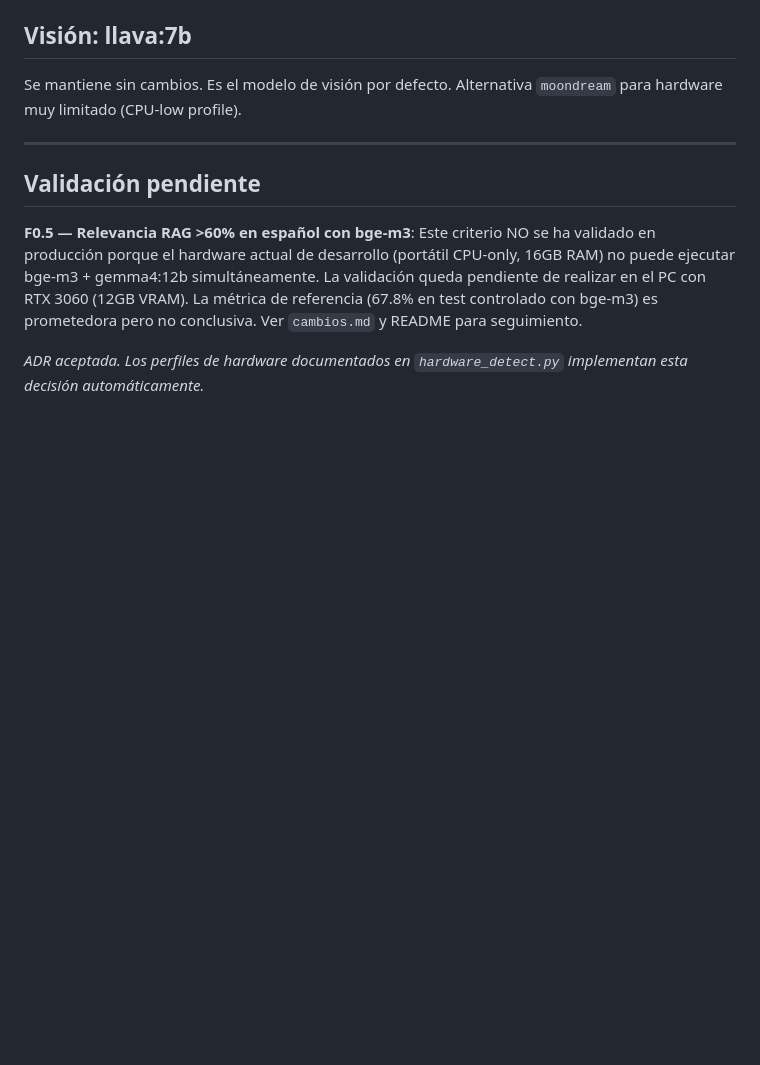
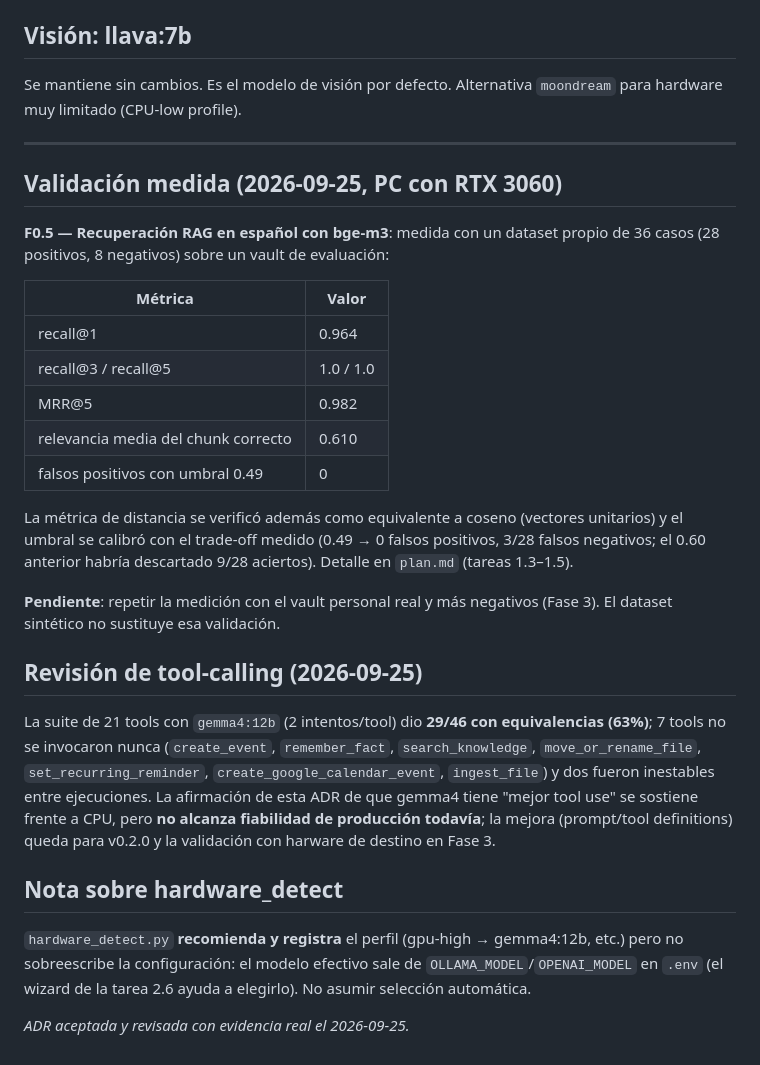
Before and after one commit to rufae/Rafita, a Markdown page: docs/adr/003-model-selection.md, the part around the change. GitHub-like rendering; blank space fills up the shorter version.

```diff
--- a/docs/adr/003-model-selection.md
+++ b/docs/adr/003-model-selection.md
@@ -113,13 +113,43 @@ hardware muy limitado (CPU-low profile).
 
 ---
 
-## Validación pendiente
+## Validación medida (2026-09-25, PC con RTX 3060)
 
-**F0.5 — Relevancia RAG >60% en español con bge-m3**: Este criterio NO se ha validado en
-producción porque el hardware actual de desarrollo (portátil CPU-only, 16GB RAM) no puede
-ejecutar bge-m3 + gemma4:12b simultáneamente. La validación queda pendiente de realizar en
-el PC con RTX 3060 (12GB VRAM). La métrica de referencia (67.8% en test controlado con bge-m3)
-es prometedora pero no conclusiva. Ver `cambios.md` y README para seguimiento.
+**F0.5 — Recuperación RAG en español con bge-m3**: medida con un dataset propio
+de 36 casos (28 positivos, 8 negativos) sobre un vault de evaluación:
 
-*ADR aceptada. Los perfiles de hardware documentados en `hardware_detect.py` implementan
-esta decisión automáticamente.*
+| Métrica | Valor |
+|---|---|
+| recall@1 | 0.964 |
+| recall@3 / recall@5 | 1.0 / 1.0 |
+| MRR@5 | 0.982 |
+| relevancia media del chunk correcto | 0.610 |
+| falsos positivos con umbral 0.49 | 0 |
+
+La métrica de distancia se verificó además como equivalente a coseno (vectores
+unitarios) y el umbral se calibró con el trade-off medido (0.49 → 0 falsos
+positivos, 3/28 falsos negativos; el 0.60 anterior habría descartado 9/28
+aciertos). Detalle en `plan.md` (tareas 1.3–1.5).
+
+**Pendiente**: repetir la medición con el vault personal real y más negativos
+(Fase 3). El dataset sintético no sustituye esa validación.
+
+## Revisión de tool-calling (2026-09-25)
+
+La suite de 21 tools con `gemma4:12b` (2 intentos/tool) dio **29/46 con
+equivalencias (63%)**; 7 tools no se invocaron nunca (`create_event`,
+`remember_fact`, `search_knowledge`, `move_or_rename_file`,
+`set_recurring_reminder`, `create_google_calendar_event`, `ingest_file`) y dos
+fueron inestables entre ejecuciones. La afirmación de esta ADR de que gemma4
+tiene "mejor tool use" se sostiene frente a CPU, pero **no alcanza fiabilidad
+de producción todavía**; la mejora (prompt/tool definitions) queda para v0.2.0
+y la validación con harware de destino en Fase 3.
+
+## Nota sobre hardware_detect
+
+`hardware_detect.py` **recomienda y registra** el perfil (gpu-high → gemma4:12b,
+etc.) pero no sobreescribe la configuración: el modelo efectivo sale de
+`OLLAMA_MODEL`/`OPENAI_MODEL` en `.env` (el wizard de la tarea 2.6 ayuda a
+elegirlo). No asumir selección automática.
+
+*ADR aceptada y revisada con evidencia real el 2026-09-25.*
```
Also changed, not shown: docs/adr/001-vector-store.md (+24 -0 lines), docs/adr/002-task-queue.md (+20 -0 lines).
